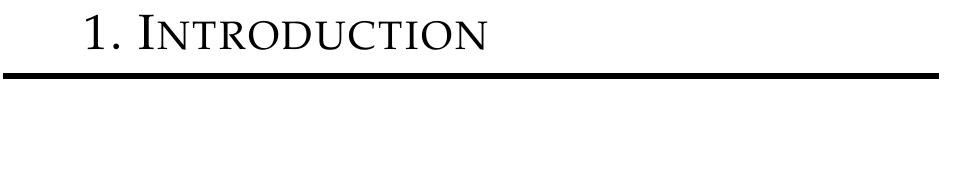
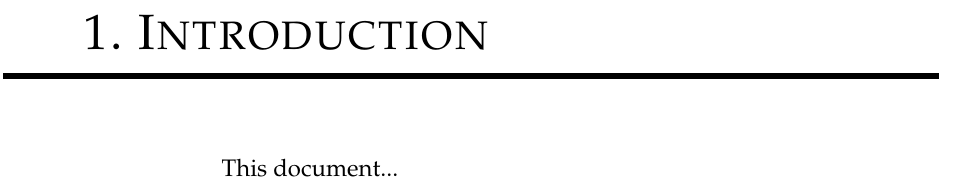
Before and after one commit to yangi92/SE2_PowerEnJoy, a LaTeX document (Working/DD/DD.tex, which reads Working/DD/SubModules/Introduction.tex): part of page 3 of 21, cut so that both start at the same text, the shorter picture padded with empty space. Compiled offline with pdfLaTeX.

Commit message:
Submodules added

```diff
--- /dev/null
+++ b/Working/DD/SubModules/Introduction.tex
@@ -0,0 +1 @@
+This document...
```
Also changed, not shown: Working/DD/DD.tex (+1 -0 lines), Working/DD/DD.pdf, 2 other files.
